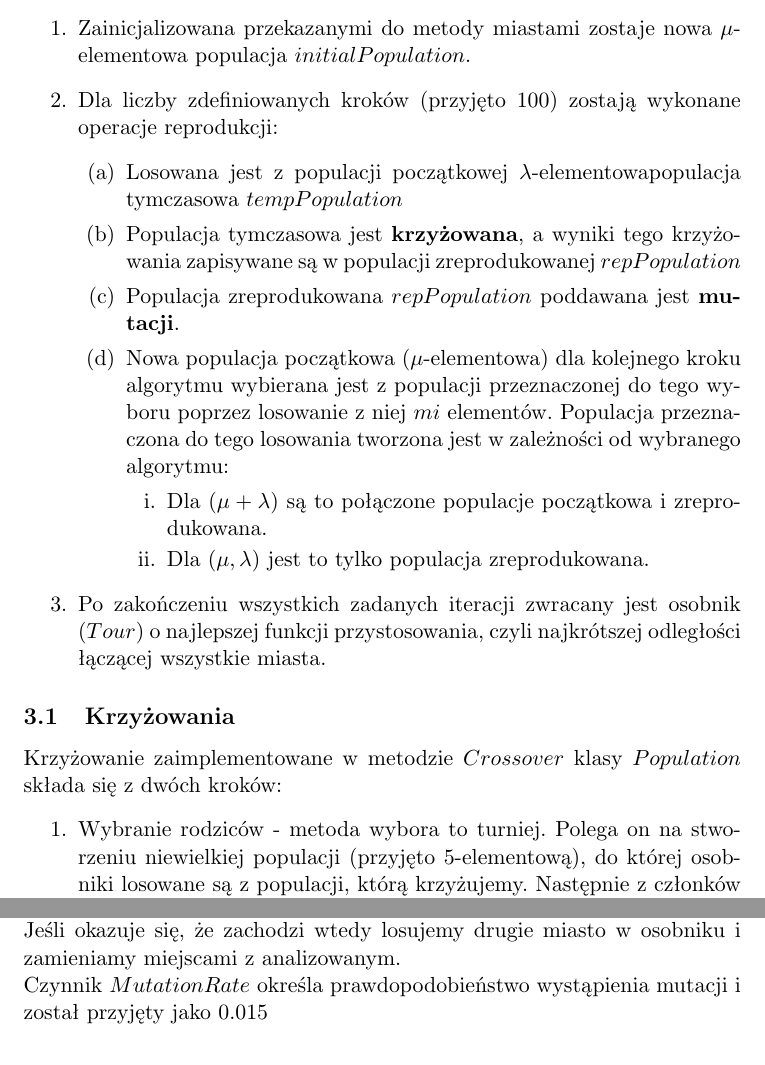
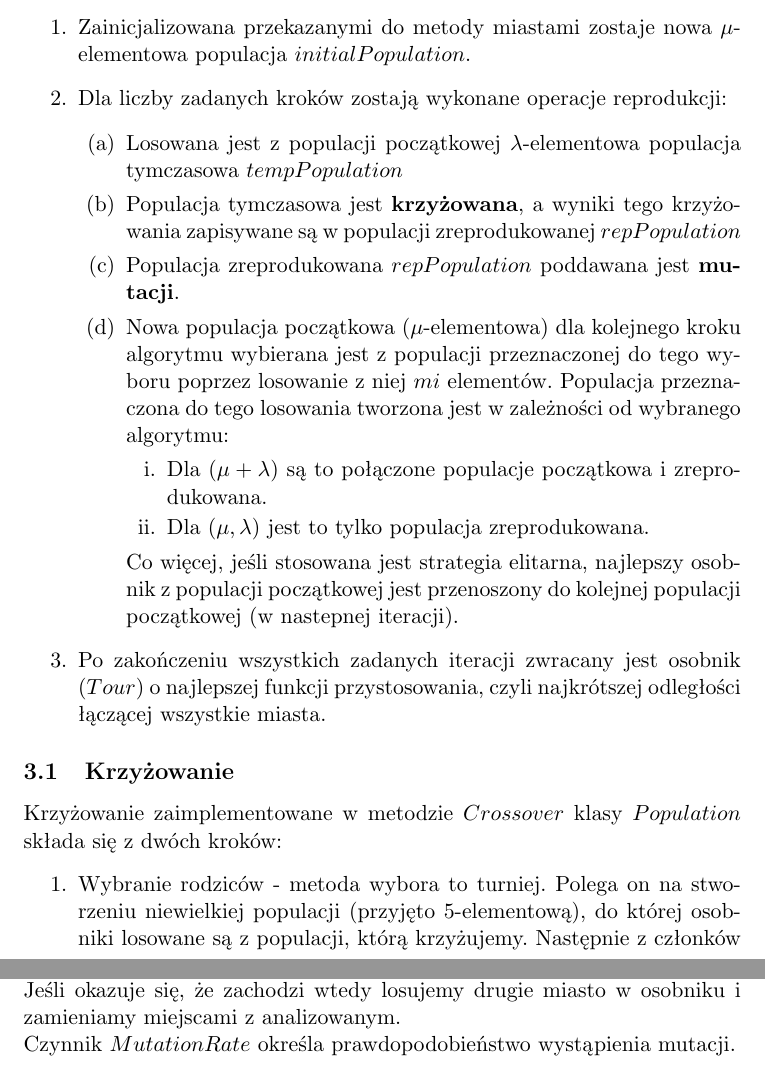
Before and after one commit to marcin-waszak/TravellingSalesmanProblem, a LaTeX document (doc/latex_files/documentation.tex): two parts of pages 2 and 3 of 3, joined at a grey line, cut so that both start at the same text. Compiled offline with pdfLaTeX.

Commit message:
Write about elitism in doc

```diff
--- a/doc/latex_files/documentation.tex
+++ b/doc/latex_files/documentation.tex
@@ -45,9 +45,9 @@ Tak przygotowana lista jest wyświetlana w oknie za pomocą grafu.
 Implementacja algorytmu znajduje się przede wszystkim w klasie TourCalculator, która to jest za niego odpowiedzialna. Po uruchomieniu metody $Run()$ tej klasy wykonane zostają następujące kroki:
 \begin{enumerate}
 \item Zainicjalizowana przekazanymi do metody miastami zostaje nowa $\mu$-elementowa populacja $initialPopulation$.
-\item Dla liczby zdefiniowanych kroków (przyjęto 100) zostają wykonane operacje reprodukcji:
+\item Dla liczby zadanych kroków zostają wykonane operacje reprodukcji:
 	\begin{enumerate}
-	\item Losowana jest z populacji początkowej $\lambda$-elementowapopulacja tymczasowa $tempPopulation$
+	\item Losowana jest z populacji początkowej $\lambda$-elementowa populacja tymczasowa $tempPopulation$
 	\item Populacja tymczasowa jest \textbf{krzyżowana}, a wyniki tego krzyżowania zapisywane są w populacji zreprodukowanej $repPopulation$
 	\item Populacja zreprodukowana $repPopulation$ poddawana jest \textbf{mutacji}.
 	\item Nowa populacja początkowa ($\mu$-elementowa) dla kolejnego kroku algorytmu wybierana jest z populacji przeznaczonej do tego wyboru poprzez losowanie z niej $mi$ elementów. Populacja przeznaczona do tego losowania tworzona jest w zależności od wybranego algorytmu:
@@ -55,11 +55,12 @@ Implementacja algorytmu znajduje się przede wszystkim w klasie TourCalculator,
 		\item Dla $(\mu + \lambda)$ są to połączone populacje początkowa i zreprodukowana.
 		\item Dla $(\mu, \lambda)$ jest to tylko populacja zreprodukowana.
 		\end{enumerate}
+	Co więcej, jeśli stosowana jest strategia elitarna, najlepszy osobnik z populacji początkowej jest przenoszony do kolejnej populacji początkowej (w nastepnej iteracji).
 	\end{enumerate}
 	\item Po zakończeniu wszystkich zadanych iteracji zwracany jest osobnik ($Tour$) o najlepszej funkcji przystosowania, czyli najkrótszej odległości łączącej wszystkie miasta.
 \end{enumerate}
 
-\subsection{Krzyżowania}
+\subsection{Krzyżowanie}
 Krzyżowanie zaimplementowane w metodzie $Crossover$ klasy $Population$ składa się z dwóch kroków:
 \begin{enumerate}
 \item Wybranie rodziców - metoda wybora to turniej. Polega on na stworzeniu niewielkiej populacji (przyjęto 5-elementową), do której osobniki losowane są z populacji, którą krzyżujemy. Następnie z członków turnieju wybierany jest ten o najlepszej funkcji przystosowania. Tworzymy dwa turnieje i po ich rozegraniu otrzymujemy dwoje rodziców.
@@ -69,6 +70,6 @@ Krzyżowanie zaimplementowane w metodzie $Crossover$ klasy $Population$ składa
 \subsection{Mutacja}
 Mutacja zaimplementowana w metodzie $Mutate$ klasy $Population$ polega na zmianie kolejności niektórych miast w osobnikach w sposób losowy. Czy mutacja zachodzi dla danego miasta w osobniku czy nie wynika z wylosowanej liczby, która jeśli jest większa lub równa od czynnika $MutationRate$ to mutacja zachodzi, w przeciwnym razie nie.\\
 Jeśli okazuje się, że zachodzi wtedy losujemy drugie miasto w osobniku i zamieniamy miejscami z analizowanym.\\
-Czynnik $MutationRate$ określa prawdopodobieństwo wystąpienia mutacji i został przyjęty jako $0.015$
+Czynnik $MutationRate$ określa prawdopodobieństwo wystąpienia mutacji.
 
 \end{document}
```
Also changed, not shown: doc/latex_files/documentation.pdf, 2 other files.
